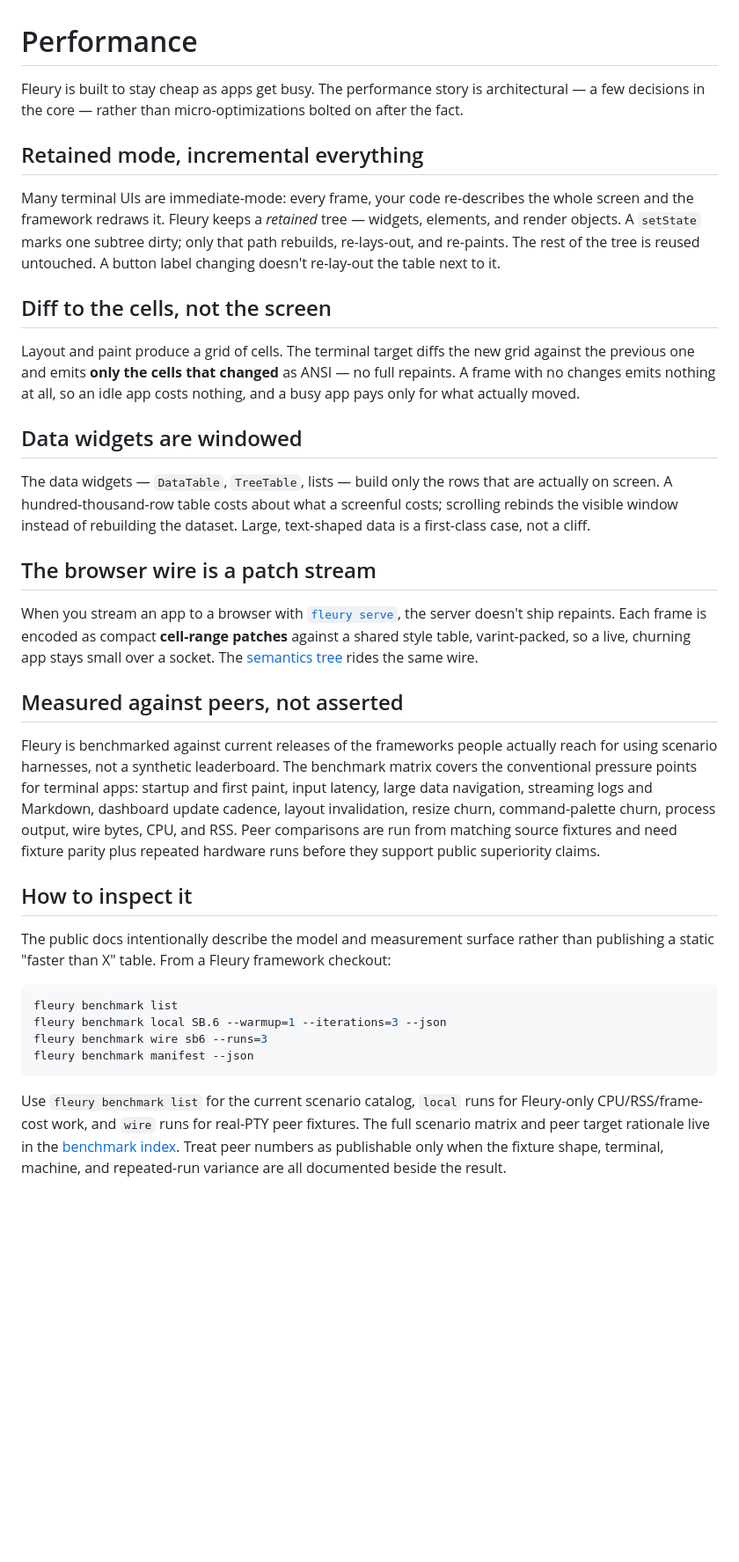
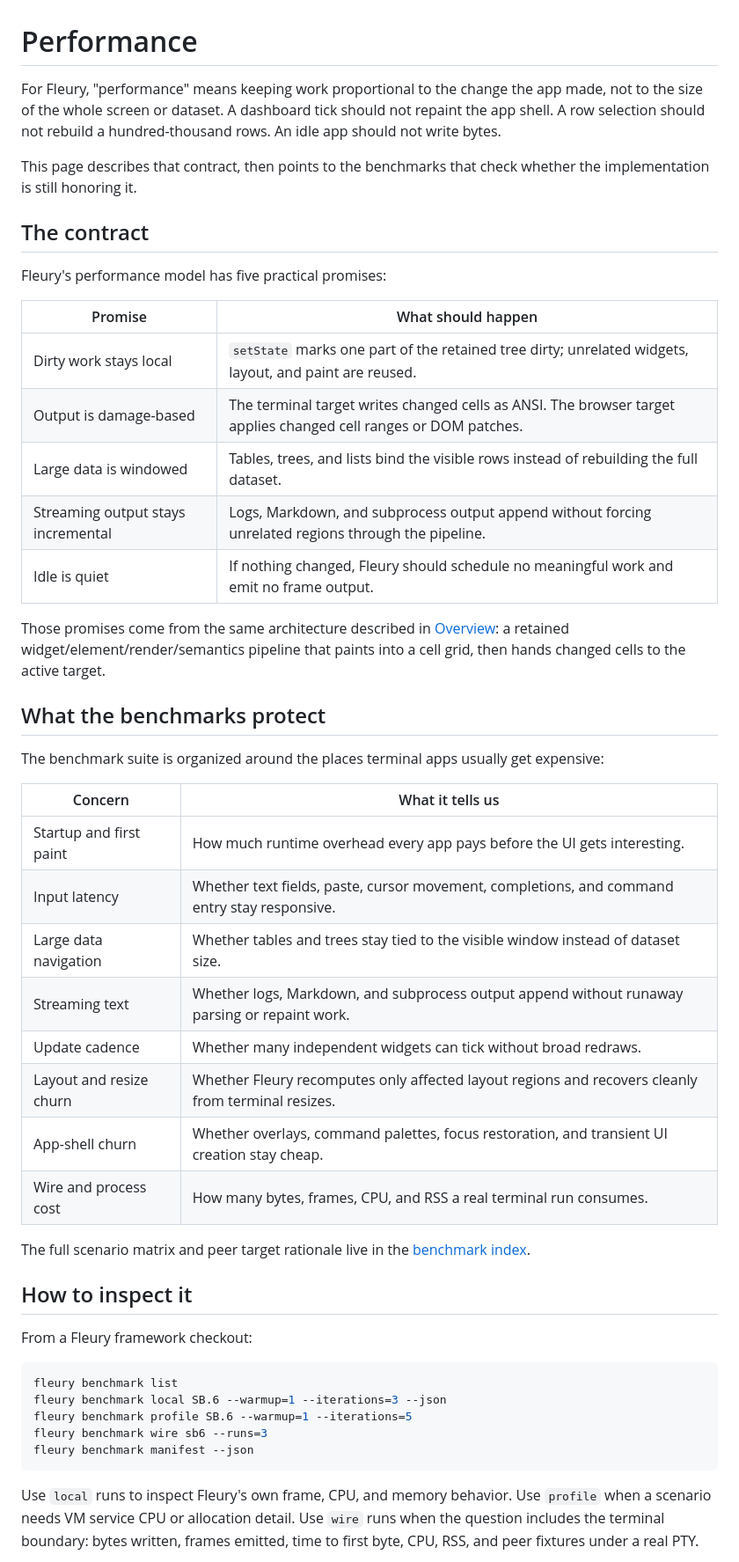
Before and after one commit to danReynolds/fleury, a Markdown page: docs/performance.md, the part around one of its changes. Shown at 88% size. GitHub-like rendering; blank space fills up the shorter version.

Commit message:
Rewrite performance docs around contract

````diff
--- a/docs/performance.md
+++ b/docs/performance.md
@@ -1,67 +1,63 @@
 # Performance
 
-Fleury is built to stay cheap as apps get busy. The performance story is
-architectural — a few decisions in the core — rather than micro-optimizations
-bolted on after the fact.
+For Fleury, "performance" means keeping work proportional to the change the app
+made, not to the size of the whole screen or dataset. A dashboard tick should
+not repaint the app shell. A row selection should not rebuild a hundred-thousand
+rows. An idle app should not write bytes.
 
-## Retained mode, incremental everything
+This page describes that contract, then points to the benchmarks that check
+whether the implementation is still honoring it.
 
-Many terminal UIs are immediate-mode: every frame, your code re-describes the
-whole screen and the framework redraws it. Fleury keeps a *retained* tree —
-widgets, elements, and render objects. A `setState` marks one subtree
-dirty; only that path rebuilds, re-lays-out, and re-paints. The rest of the tree
-is reused untouched. A button label changing doesn't re-lay-out the table next
-to it.
+## The contract
 
-## Diff to the cells, not the screen
+Fleury's performance model has five practical promises:
 
-Layout and paint produce a grid of cells. The terminal target diffs the new grid
-against the previous one and emits **only the cells that changed** as ANSI — no
-full repaints. A frame with no changes emits nothing at all, so an idle app
-costs nothing, and a busy app pays only for what actually moved.
+| Promise | What should happen |
+| --- | --- |
+| Dirty work stays local | `setState` marks one part of the retained tree dirty; unrelated widgets, layout, and paint are reused. |
+| Output is damage-based | The terminal target writes changed cells as ANSI. The browser target applies changed cell ranges or DOM patches. |
+| Large data is windowed | Tables, trees, and lists bind the visible rows instead of rebuilding the full dataset. |
+| Streaming output stays incremental | Logs, Markdown, and subprocess output append without forcing unrelated regions through the pipeline. |
+| Idle is quiet | If nothing changed, Fleury should schedule no meaningful work and emit no frame output. |
 
-## Data widgets are windowed
+Those promises come from the same architecture described in
+[Overview](/architecture/overview/): a retained widget/element/render/semantics
+pipeline that paints into a cell grid, then hands changed cells to the active
+target.
 
-The data widgets — `DataTable`, `TreeTable`, lists — build only the rows that
-are actually on screen. A hundred-thousand-row table costs about what a
-screenful costs; scrolling rebinds the visible window instead of rebuilding the
-dataset. Large, text-shaped data is a first-class case, not a cliff.
+## What the benchmarks protect
 
-## The browser wire is a patch stream
+The benchmark suite is organized around the places terminal apps usually get
+expensive:
 
-When you stream an app to a browser with [`fleury serve`](/architecture/serving-and-embedding/),
-the server doesn't ship repaints. Each frame is encoded as compact **cell-range
-patches** against a shared style table, varint-packed, so a live, churning app
-stays small over a socket. The [semantics tree](/architecture/agents-and-semantics/)
-rides the same wire.
+| Concern | What it tells us |
+| --- | --- |
+| Startup and first paint | How much runtime overhead every app pays before the UI gets interesting. |
+| Input latency | Whether text fields, paste, cursor movement, completions, and command entry stay responsive. |
+| Large data navigation | Whether tables and trees stay tied to the visible window instead of dataset size. |
+| Streaming text | Whether logs, Markdown, and subprocess output append without runaway parsing or repaint work. |
+| Update cadence | Whether many independent widgets can tick without broad redraws. |
+| Layout and resize churn | Whether Fleury recomputes only affected layout regions and recovers cleanly from terminal resizes. |
+| App-shell churn | Whether overlays, command palettes, focus restoration, and transient UI creation stay cheap. |
+| Wire and process cost | How many bytes, frames, CPU, and RSS a real terminal run consumes. |
 
-## Measured against peers, not asserted
-
-Fleury is benchmarked against current releases of the frameworks people actually
-reach for using scenario harnesses, not a synthetic leaderboard. The benchmark
-matrix covers the conventional pressure points for terminal apps: startup and
-first paint, input latency, large data navigation, streaming logs and Markdown,
-dashboard update cadence, layout invalidation, resize churn, command-palette
-churn, process output, wire bytes, CPU, and RSS. Peer comparisons are run from
-matching source fixtures and need fixture parity plus repeated hardware runs
-before they support public superiority claims.
+The full scenario matrix and peer target rationale live in the
+[benchmark index](https://github.com/danReynolds/fleury/blob/main/benchmarks/README.md).
 
 ## How to inspect it
 
-The public docs intentionally describe the model and measurement surface rather
-than publishing a static "faster than X" table. From a Fleury framework checkout:
+From a Fleury framework checkout:
 
 ```sh
 fleury benchmark list
 fleury benchmark local SB.6 --warmup=1 --iterations=3 --json
+fleury benchmark profile SB.6 --warmup=1 --iterations=5
 fleury benchmark wire sb6 --runs=3
 fleury benchmark manifest --json
 ```
 
-Use `fleury benchmark list` for the current scenario catalog, `local` runs for
-Fleury-only CPU/RSS/frame-cost work, and `wire` runs for real-PTY peer fixtures.
-The full scenario matrix and peer target rationale live in the
-[benchmark index](https://github.com/danReynolds/fleury/blob/main/benchmarks/README.md).
-Treat peer numbers as publishable only when the fixture shape, terminal, machine,
-and repeated-run variance are all documented beside the result.
+Use `local` runs to inspect Fleury's own frame, CPU, and memory behavior. Use
+`profile` when a scenario needs VM service CPU or allocation detail. Use `wire`
+runs when the question includes the terminal boundary: bytes written, frames
+emitted, time to first byte, CPU, RSS, and peer fixtures under a real PTY.
 
````
Also changed, not shown: other parts of docs/performance.md (+12 -2 lines).
